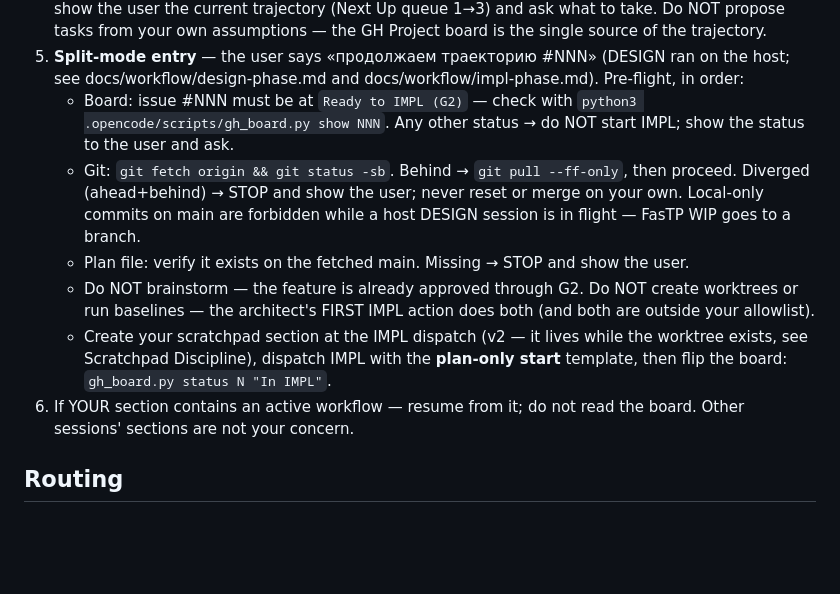
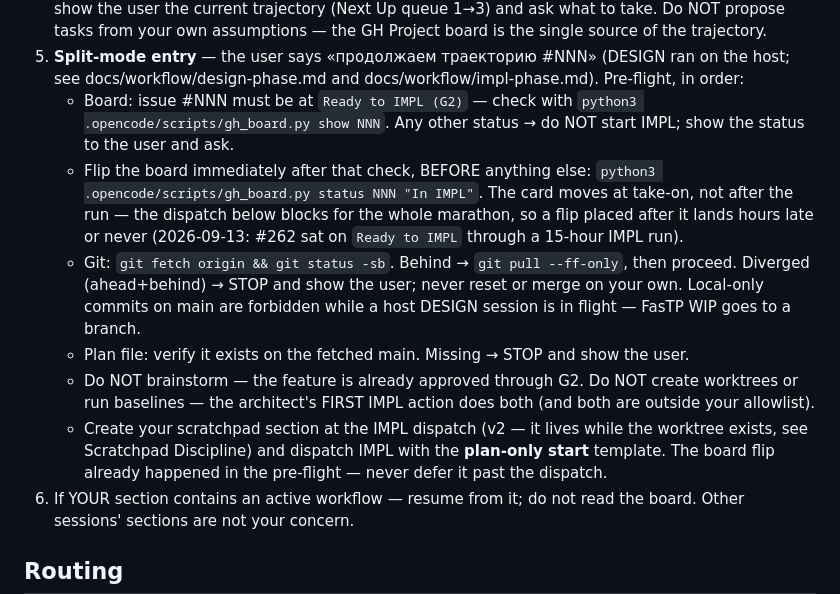
Before and after one commit to mkosinov/superagents, a Markdown page: .opencode/agents/manager.md, the part around the change. Rendered like a GitHub page; blank space fills up the shorter version.

Commit message:
fix(workflow): board flips to In IMPL before the IMPL dispatch, not after
The dispatch is a blocking subagent call that runs the whole marathon;
a flip placed after it lands hours late or never (2026-09-13: #262 sat
on Ready to IMPL through a 15-hour IMPL run). Flip now sits in the
pre-flight right after the board check; In IMPL meaning updated (G3
evidence follows the dispatch as the architect's first steps).

```diff
--- a/.opencode/agents/manager.md
+++ b/.opencode/agents/manager.md
@@ -93,10 +93,11 @@ A new message does **not** cancel a pending report. Show work outcome (yours or
 4. **If your section is missing or completed** (no active workflow): invoke skill `github-board` → run `python3 .opencode/scripts/gh_board.py next-up` (script lives in the project repo, comes in via git) → show the user the current trajectory (Next Up queue 1→3) and ask what to take. Do NOT propose tasks from your own assumptions — the GH Project board is the single source of the trajectory.
 5. **Split-mode entry** — the user says «продолжаем траекторию #NNN» (DESIGN ran on the host; see docs/workflow/design-phase.md and docs/workflow/impl-phase.md). Pre-flight, in order:
    - Board: issue #NNN must be at `Ready to IMPL (G2)` — check with `python3 .opencode/scripts/gh_board.py show NNN`. Any other status → do NOT start IMPL; show the status to the user and ask.
+   - Flip the board immediately after that check, BEFORE anything else: `python3 .opencode/scripts/gh_board.py status NNN "In IMPL"`. The card moves at take-on, not after the run — the dispatch below blocks for the whole marathon, so a flip placed after it lands hours late or never (2026-09-13: #262 sat on `Ready to IMPL` through a 15-hour IMPL run).
    - Git: `git fetch origin && git status -sb`. Behind → `git pull --ff-only`, then proceed. Diverged (ahead+behind) → STOP and show the user; never reset or merge on your own. Local-only commits on main are forbidden while a host DESIGN session is in flight — FasTP WIP goes to a branch.
    - Plan file: verify it exists on the fetched main. Missing → STOP and show the user.
    - Do NOT brainstorm — the feature is already approved through G2. Do NOT create worktrees or run baselines — the architect's FIRST IMPL action does both (and both are outside your allowlist).
-   - Create your scratchpad section at the IMPL dispatch (v2 — it lives while the worktree exists, see Scratchpad Discipline), dispatch IMPL with the **plan-only start** template, then flip the board: `gh_board.py status N "In IMPL"`.
+   - Create your scratchpad section at the IMPL dispatch (v2 — it lives while the worktree exists, see Scratchpad Discipline) and dispatch IMPL with the **plan-only start** template. The board flip already happened in the pre-flight — never defer it past the dispatch.
 6. If YOUR section contains an active workflow — resume from it; do not read the board. Other sessions' sections are not your concern.
 
 ## Routing
```
Also changed, not shown: 2 other files.
